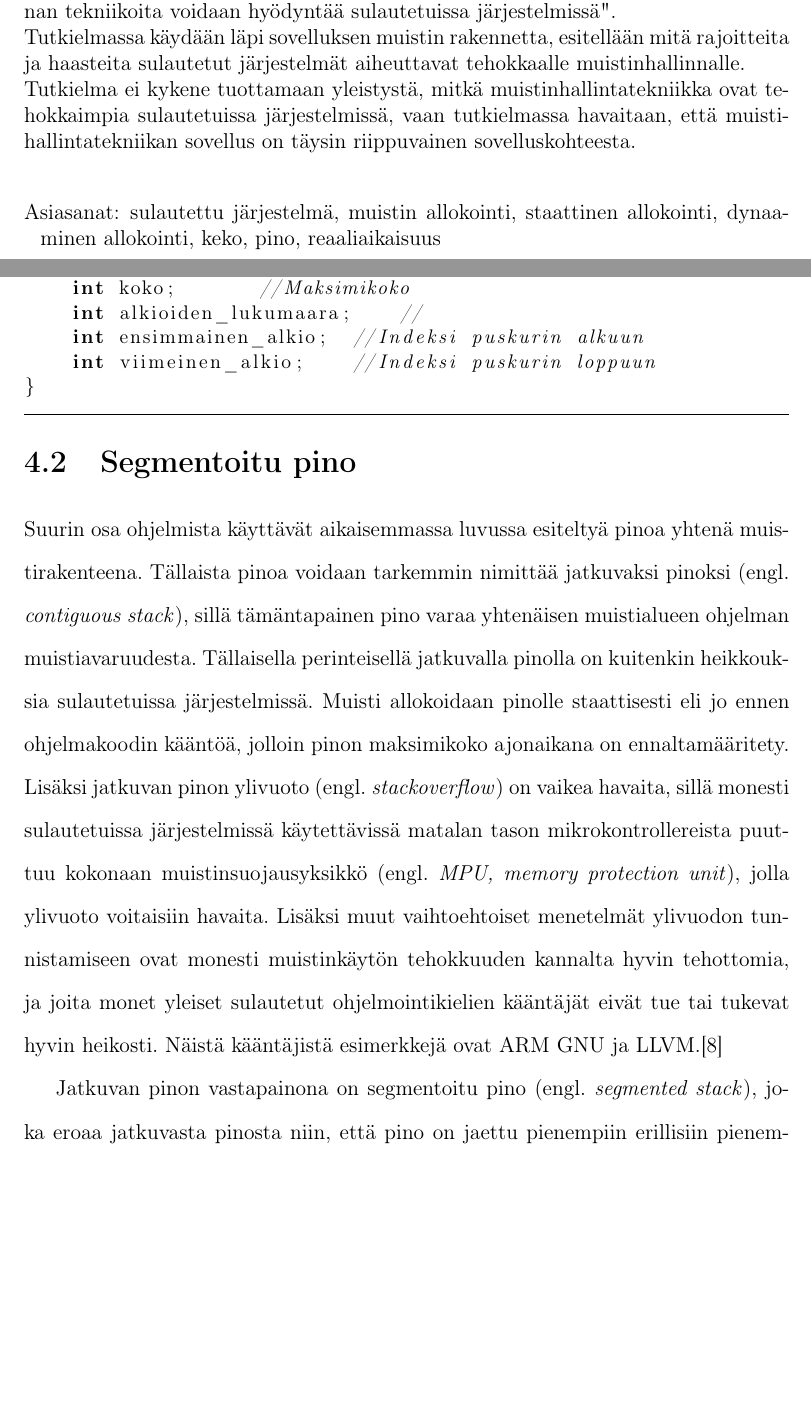
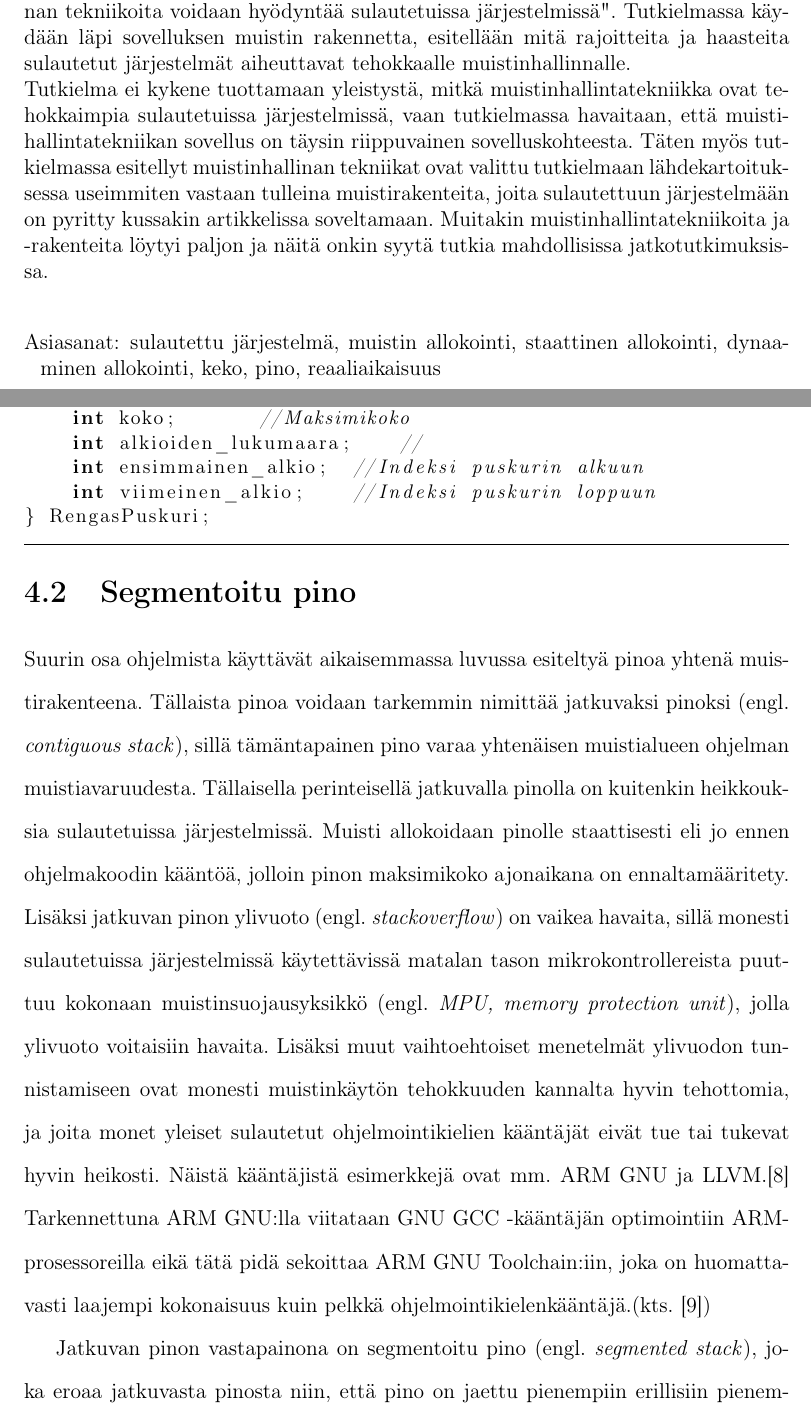
Before and after one commit to matiasSuksi/bsc, a LaTeX thesis (latex/thesis.tex, which reads latex/abstract.tex, latex/luvut/neljasluku.tex): two parts of pages 2 and 18 of 27, joined at a grey line, cut so that both start at the same text, the shorter picture padded with empty space. Compiled offline with pdfLaTeX.

Commit message:
Added explanation for ARM GNU GCC

```diff
--- a/latex/abstract.tex
+++ b/latex/abstract.tex
@@ -2,10 +2,8 @@
 
 \begin{abstract}
 
-Sovelluksen tehokas muistinkäyttö on tärkeää sujuvan käyttökokemuksen takaamiseksi, ja sulautetuissa järjestelmissä tämä sujuvuus korostuu entisestään. Tämä tutkielma pyrkii etsimään vastauksen tutkimuskysymykseen: "millaisia muistinhallinnan tekniikoita voidaan hyödyntää sulautetuissa järjestelmissä".
+Sovelluksen tehokas muistinkäyttö on tärkeää sujuvan käyttökokemuksen takaamiseksi, ja sulautetuissa järjestelmissä tämä sujuvuus korostuu entisestään. Tämä tutkielma pyrkii etsimään vastauksen tutkimuskysymykseen: "millaisia muistinhallinnan tekniikoita voidaan hyödyntää sulautetuissa järjestelmissä". Tutkielmassa käydään läpi sovelluksen muistin rakennetta, esitellään mitä rajoitteita ja haasteita sulautetut järjestelmät aiheuttavat tehokkaalle muistinhallinnalle.
 
-Tutkielmassa käydään läpi sovelluksen muistin rakennetta, esitellään mitä rajoitteita ja haasteita sulautetut järjestelmät aiheuttavat tehokkaalle muistinhallinnalle.
-
-Tutkielma ei kykene tuottamaan yleistystä, mitkä muistinhallintatekniikka ovat tehokkaimpia sulautetuissa järjestelmissä, vaan tutkielmassa havaitaan, että muistihallintatekniikan sovellus on täysin riippuvainen sovelluskohteesta.
+Tutkielma ei kykene tuottamaan yleistystä, mitkä muistinhallintatekniikka ovat tehokkaimpia sulautetuissa järjestelmissä, vaan tutkielmassa havaitaan, että muistihallintatekniikan sovellus on täysin riippuvainen sovelluskohteesta. Täten myös tutkielmassa esitellyt muistinhallinan tekniikat ovat valittu tutkielmaan lähdekartoituksessa useimmiten vastaan tulleina muistirakenteita, joita sulautettuun järjestelmään on pyritty kussakin artikkelissa soveltamaan. Muitakin muistinhallintatekniikoita ja -rakenteita löytyi paljon ja näitä onkin syytä tutkia mahdollisissa jatkotutkimuksissa.
 
 \end{abstract}
--- a/latex/luvut/neljasluku.tex
+++ b/latex/luvut/neljasluku.tex
@@ -16,14 +16,14 @@ typedef struct RengasPuskuri_t {
     int alkioiden_lukumaara;    //
     int ensimmainen_alkio;  //Indeksi puskurin alkuun
     int viimeinen_alkio;    //Indeksi puskurin loppuun
-}
+} RengasPuskuri;
 \end{lstlisting}
 \caption{Rengaspuskurin implementaatio\label{alg:Rengaspuskuri}}
 \end{algorithm}
 
 \section{Segmentoitu pino}
 
-Suurin osa ohjelmista käyttävät aikaisemmassa luvussa esiteltyä pinoa yhtenä muistirakenteena. Tällaista pinoa voidaan tarkemmin nimittää jatkuvaksi pinoksi (engl. \textit{contiguous stack}), sillä tämäntapainen pino varaa yhtenäisen muistialueen ohjelman muistiavaruudesta. Tällaisella perinteisellä jatkuvalla pinolla on kuitenkin heikkouksia sulautetuissa järjestelmissä. Muisti allokoidaan pinolle staattisesti eli jo ennen ohjelmakoodin kääntöä, jolloin pinon maksimikoko ajonaikana on ennaltamääritety. Lisäksi jatkuvan pinon ylivuoto (engl. \textit{stackoverflow}) on vaikea havaita, sillä monesti sulautetuissa järjestelmissä käytettävissä matalan tason mikrokontrollereista puuttuu kokonaan muistinsuojausyksikkö (engl. \textit{MPU, memory protection unit}), jolla ylivuoto voitaisiin havaita. Lisäksi muut vaihtoehtoiset menetelmät ylivuodon tunnistamiseen ovat monesti muistinkäytön tehokkuuden kannalta hyvin tehottomia, ja joita monet yleiset sulautetut ohjelmointikielien kääntäjät eivät tue tai tukevat hyvin heikosti. Näistä kääntäjistä esimerkkejä ovat ARM GNU ja LLVM.\cite{bsstes@2023}
+Suurin osa ohjelmista käyttävät aikaisemmassa luvussa esiteltyä pinoa yhtenä muistirakenteena. Tällaista pinoa voidaan tarkemmin nimittää jatkuvaksi pinoksi (engl. \textit{contiguous stack}), sillä tämäntapainen pino varaa yhtenäisen muistialueen ohjelman muistiavaruudesta. Tällaisella perinteisellä jatkuvalla pinolla on kuitenkin heikkouksia sulautetuissa järjestelmissä. Muisti allokoidaan pinolle staattisesti eli jo ennen ohjelmakoodin kääntöä, jolloin pinon maksimikoko ajonaikana on ennaltamääritety. Lisäksi jatkuvan pinon ylivuoto (engl. \textit{stackoverflow}) on vaikea havaita, sillä monesti sulautetuissa järjestelmissä käytettävissä matalan tason mikrokontrollereista puuttuu kokonaan muistinsuojausyksikkö (engl. \textit{MPU, memory protection unit}), jolla ylivuoto voitaisiin havaita. Lisäksi muut vaihtoehtoiset menetelmät ylivuodon tunnistamiseen ovat monesti muistinkäytön tehokkuuden kannalta hyvin tehottomia, ja joita monet yleiset sulautetut ohjelmointikielien kääntäjät eivät tue tai tukevat hyvin heikosti. Näistä kääntäjistä esimerkkejä ovat mm. ARM GNU ja LLVM.\cite{bsstes@2023} Tarkennettuna ARM GNU:lla viitataan GNU GCC -kääntäjän optimointiin ARM-prosessoreilla eikä tätä pidä sekoittaa ARM GNU Toolchain:iin, joka on huomattavasti laajempi kokonaisuus kuin pelkkä ohjelmointikielenkääntäjä.(kts. \cite{arm})
 
 Jatkuvan pinon vastapainona on segmentoitu pino (engl. \textit{segmented stack}), joka eroaa jatkuvasta pinosta niin, että pino on jaettu pienempiin erillisiin pienempiin pinoihin (engl. \textit{stacklet}), jolloin säikeet ja funktiot sekä niiden data allokoidaan omissa pinoissaan. Nämä pienemmät pinot allokoidaan dynaamisesti keosta. Segmentoitu pino on harvoin käytetty muistirakenne, koska sillä on tunnetusti huono suorituskyky ja muistinkäyttö on tehotonta. Kuitenkin, monissa mikrokontrolleripohjaisissa järjestelmissä, joita sulautetuissa järjestelmissä paljon käytetään, nämä suorituskykyongelmat häviävät. Lisäksi pinon ylivuototilanteet on helppo selvittää, sillä pääpinon sisällä olevaa pinoa voidaan dynaamisella allokoinnilla kasvattaa tarpeen vaatiessa. Ajonaikainen kirjasto, joka allokoi ja vapauttaa segmentoidun pinon pienempiä pinoja, kohtelee tätä muistirakennetta linkitettynä listana.\cite{bsstes@2023}
 
```
Also changed, not shown: latex/Bibliografia.bib (+6 -0 lines), latex/luvut/viidesluku.tex (+1 -3 lines), latex/luvut/yhteenveto.tex (+3 -3 lines), latex/thesis.pdf, latex/luvut/neljasluku.tex (4 more changed lines).
